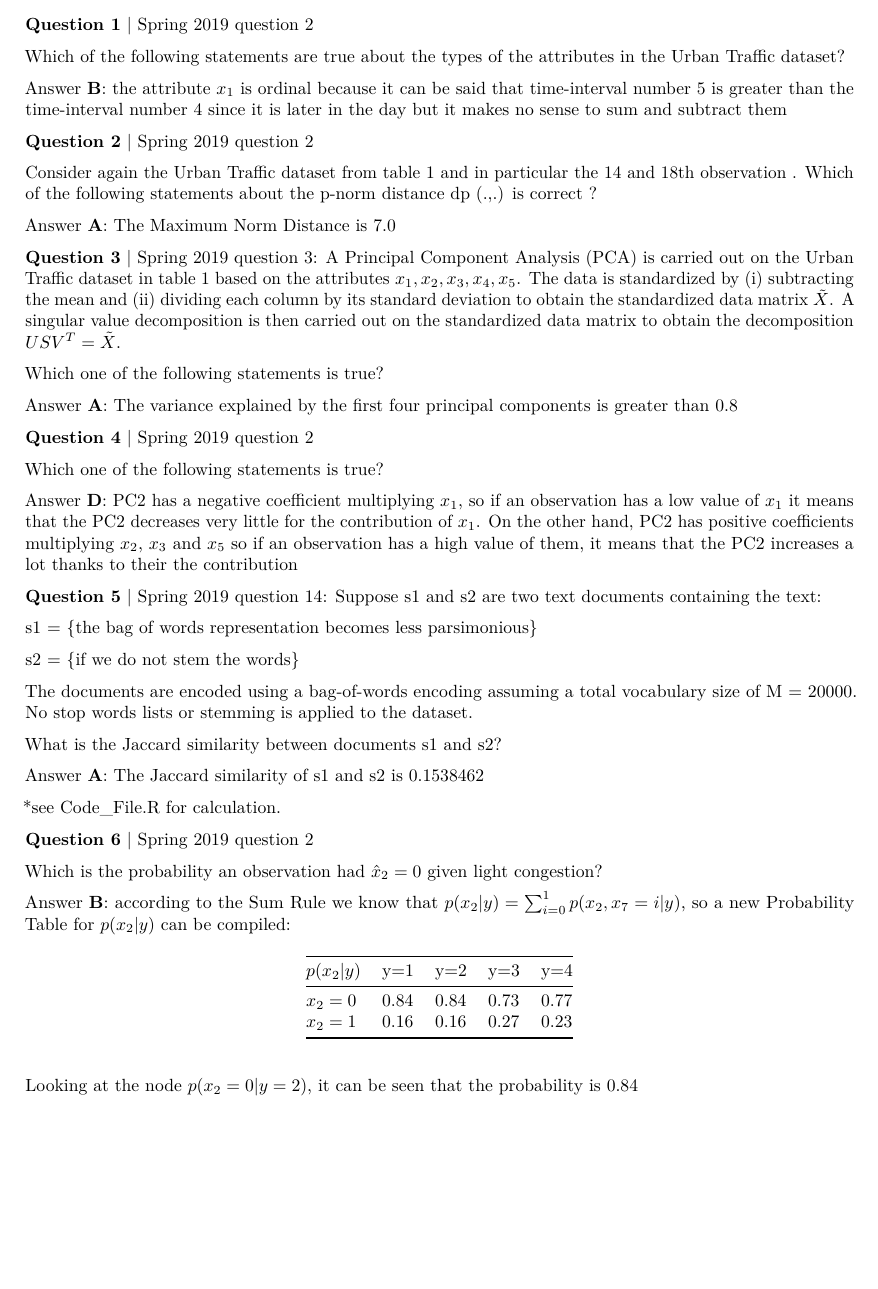
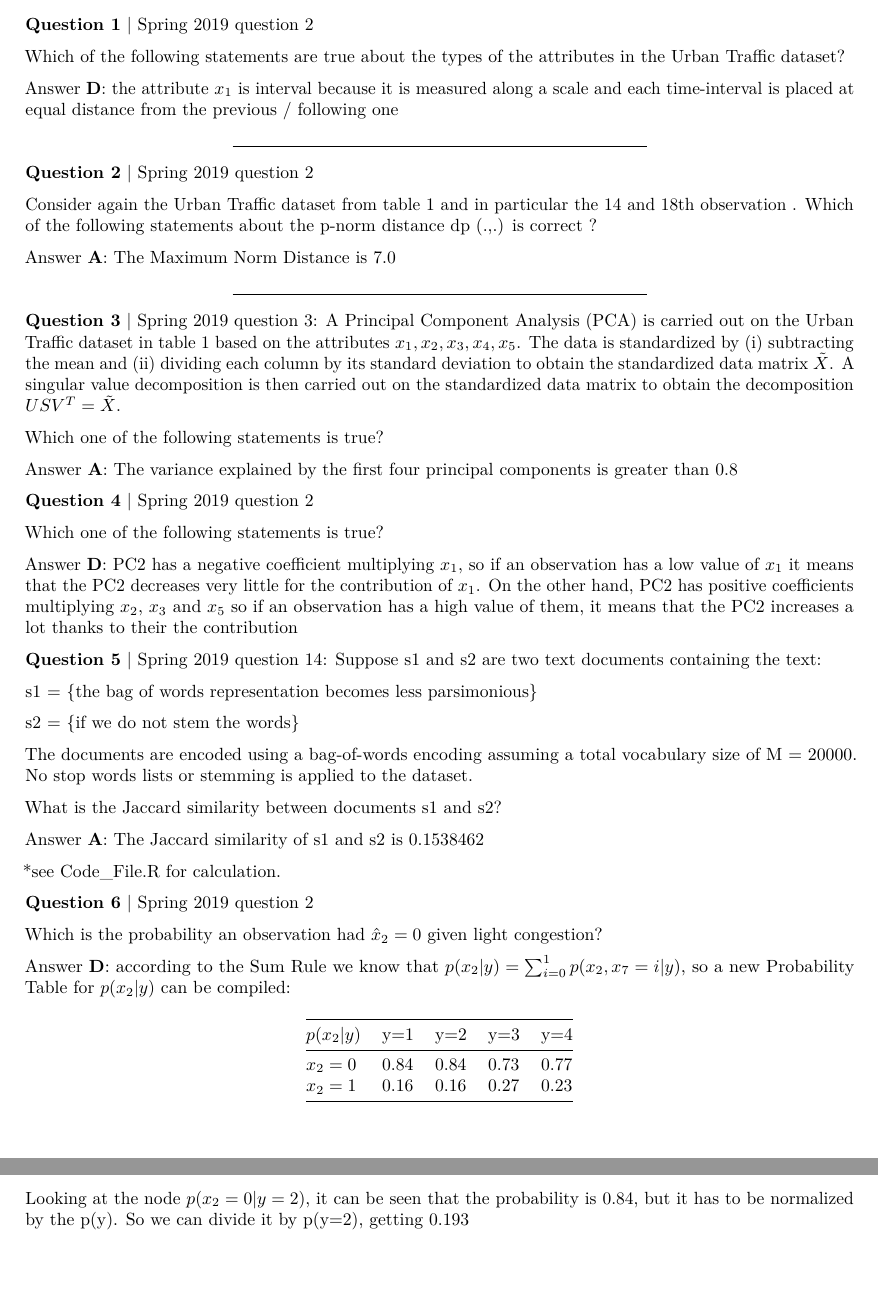
Before and after one commit to s172084/Machine_Learning_Project, a LaTeX document (Report.tex): part of page 13 of 14 before the commit and two parts of pages 13 and 14 of 15 after it, the two joined at a grey line, cut so that both start at the same text, the shorter picture padded with empty space. Compiled offline with pdfLaTeX.

Commit message:
Changed Layout Exam Questions

```diff
--- a/Report.tex
+++ b/Report.tex
@@ -788,10 +788,11 @@ hard to be predicted.
 Which of the following statements are true about the types of the
 attributes in the Urban Traffic dataset?
 
-Answer \textbf{B}: the attribute \(x_1\) is ordinal because it can be
-said that time-interval number 5 is greater than the time-interval
-number 4 since it is later in the day but it makes no sense to sum and
-subtract them
+Answer \textbf{D}: the attribute \(x_1\) is interval because it is
+measured along a scale and each time-interval is placed at equal
+distance from the previous / following one
+
+\begin{center}\rule{0.5\linewidth}{0.5pt}\end{center}
 
 \textbf{Question 2} \textbar{} Spring 2019 question 2
 
@@ -800,6 +801,8 @@ the 14 and 18th observation . Which of the following statements about
 the p-norm distance dp (.,.) is correct ?
 
 Answer \textbf{A}: The Maximum Norm Distance is 7.0
+
+\begin{center}\rule{0.5\linewidth}{0.5pt}\end{center}
 
 \textbf{Question 3} \textbar{} Spring 2019 question 3: A Principal
 Component Analysis (PCA) is carried out on the Urban Traffic dataset in
@@ -848,7 +851,7 @@ Answer \textbf{A}: The Jaccard similarity of s1 and s2 is 0.1538462
 Which is the probability an observation had \(\hat{x}_2=0\) given light
 congestion?
 
-Answer \textbf{B}: according to the Sum Rule we know that
+Answer \textbf{D}: according to the Sum Rule we know that
 \(p(x_2|y)= \sum_{i=0}^{1} p(x_2,x_7=i|y)\), so a new Probability Table
 for \(p(x_2|y)\) can be compiled:
 
@@ -864,7 +867,8 @@ for \(p(x_2|y)\) can be compiled:
 \end{longtable}
 
 Looking at the node \(p(x_2=0|y=2)\), it can be seen that the
-probability is 0.84
+probability is 0.84, but it has to be normalized by the p(y). So we can
+divide it by p(y=2), getting 0.193
 
 \newpage
 
```
Also changed, not shown: Report.pdf, Report_files/figure-latex/unnamed-chunk-12-1.pdf, Report_files/figure-latex/unnamed-chunk-13-1.pdf, Report_files/figure-latex/unnamed-chunk-4-1.pdf, Report_files/figure-latex/unnamed-chunk-8-1.pdf, 2 other files.
